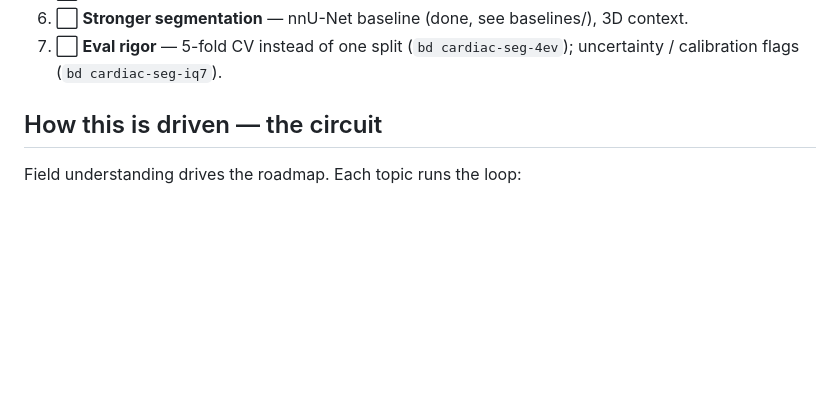
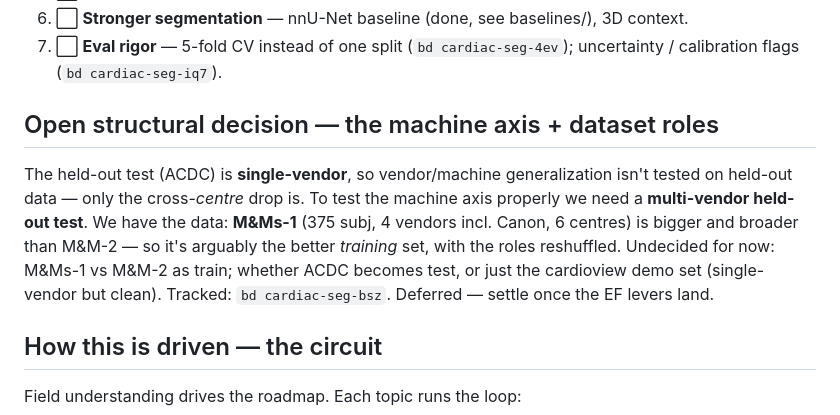
Before and after one commit to dimiturtrz/systole, a Markdown page: ROADMAP.md, the part around the change. Drawn GitHub-style; blank space fills up the shorter version.

```diff
--- a/ROADMAP.md
+++ b/ROADMAP.md
@@ -41,6 +41,15 @@ The cross-dataset EF is the honest weak spot; the roadmap out of it, in effort o
 6. ⬜ **Stronger segmentation** — nnU-Net baseline (done, see baselines/), 3D context.
 7. ⬜ **Eval rigor** — 5-fold CV instead of one split (`bd cardiac-seg-4ev`); uncertainty /
    calibration flags (`bd cardiac-seg-iq7`).
+
+## Open structural decision — the machine axis + dataset roles
+The held-out test (ACDC) is **single-vendor**, so vendor/machine generalization isn't tested on
+held-out data — only the cross-*centre* drop is. To test the machine axis properly we need a
+**multi-vendor held-out test**. We have the data: **M&Ms-1** (375 subj, 4 vendors incl. Canon,
+6 centres) is bigger and broader than M&M-2 — so it's arguably the better *training* set, with the
+roles reshuffled. Undecided for now: M&Ms-1 vs M&M-2 as train; whether ACDC becomes test, or just
+the cardioview demo set (single-vendor but clean). Tracked: `bd cardiac-seg-bsz`. Deferred — settle
+once the EF levers land.
 
 ## How this is driven — the circuit
 Field understanding drives the roadmap. Each topic runs the loop:
```
Also changed, not shown: README.md (+6 -3 lines).
